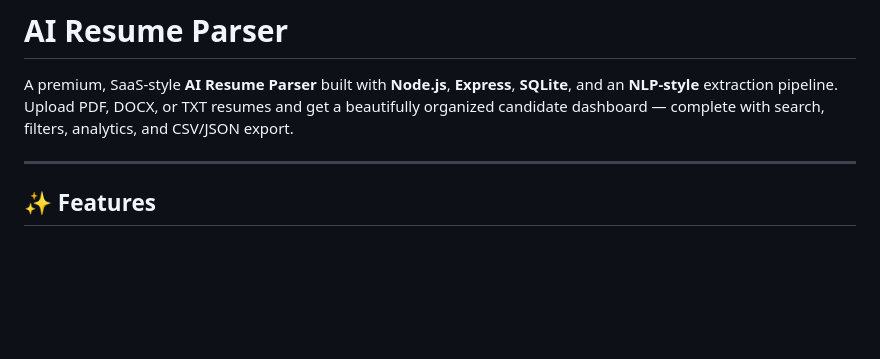
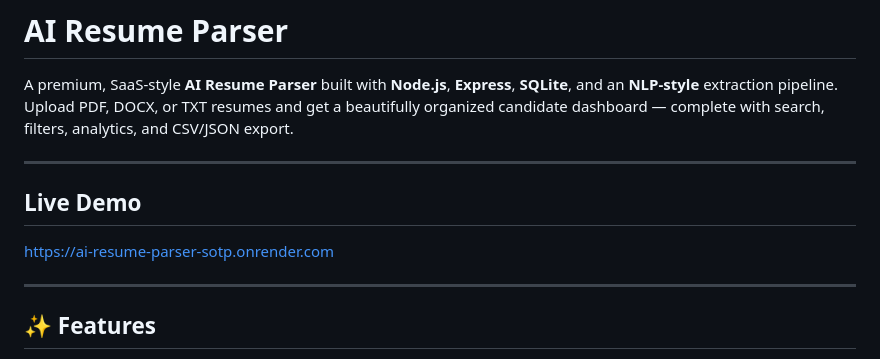
Before and after one commit to AryanXHub/AI-Resume-Parser, a Markdown page: README.md, the part around the change. Drawn GitHub-style; blank space fills up the shorter version.

Commit message:
Attached Live Demo Link

```diff
--- a/README.md
+++ b/README.md
@@ -1,6 +1,12 @@
 # AI Resume Parser
 
 A premium, SaaS-style **AI Resume Parser** built with **Node.js**, **Express**, **SQLite**, and an **NLP-style** extraction pipeline. Upload PDF, DOCX, or TXT resumes and get a beautifully organized candidate dashboard — complete with search, filters, analytics, and CSV/JSON export.
+
+---
+
+## Live Demo
+
+https://ai-resume-parser-sotp.onrender.com
 
 ---
 
```
